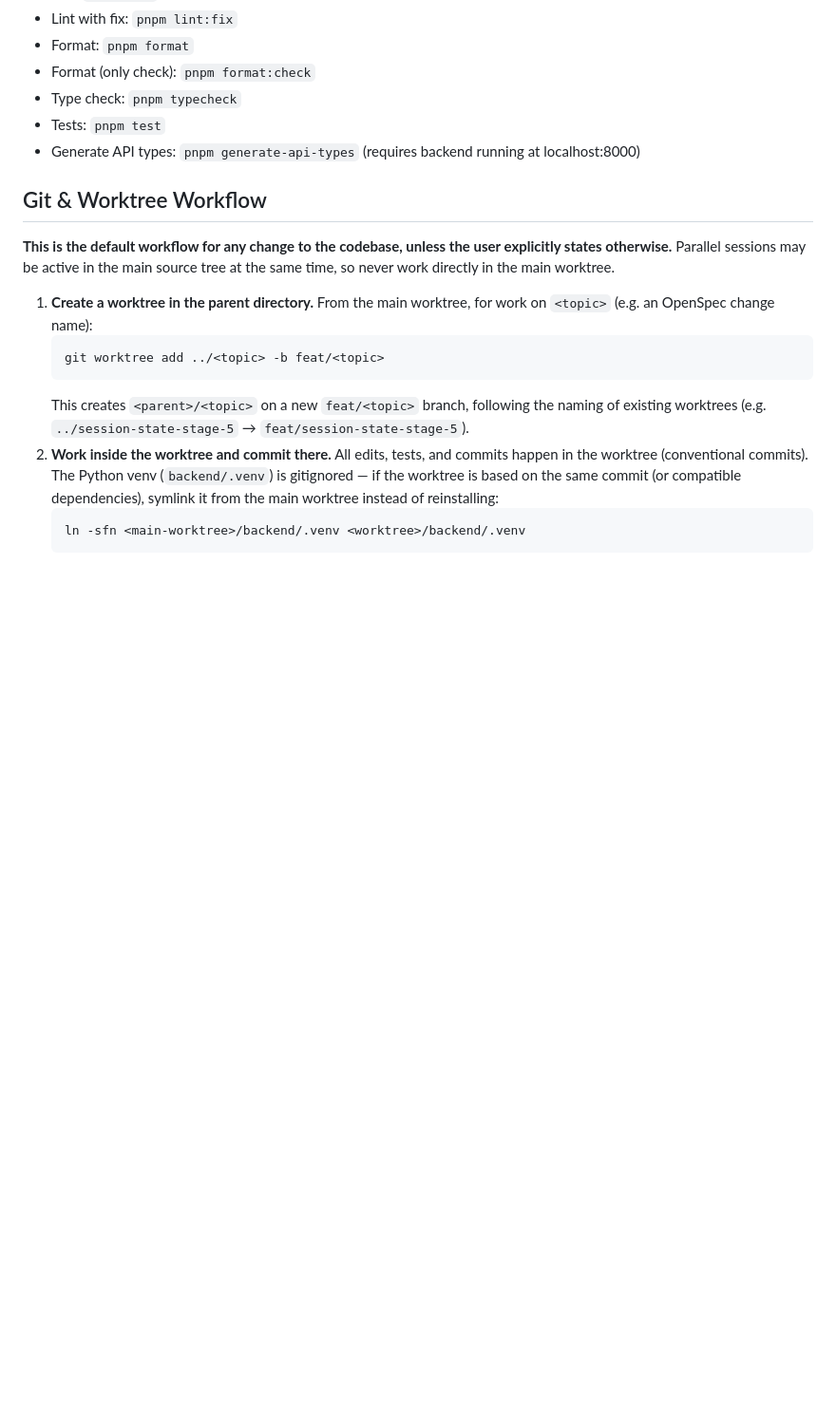
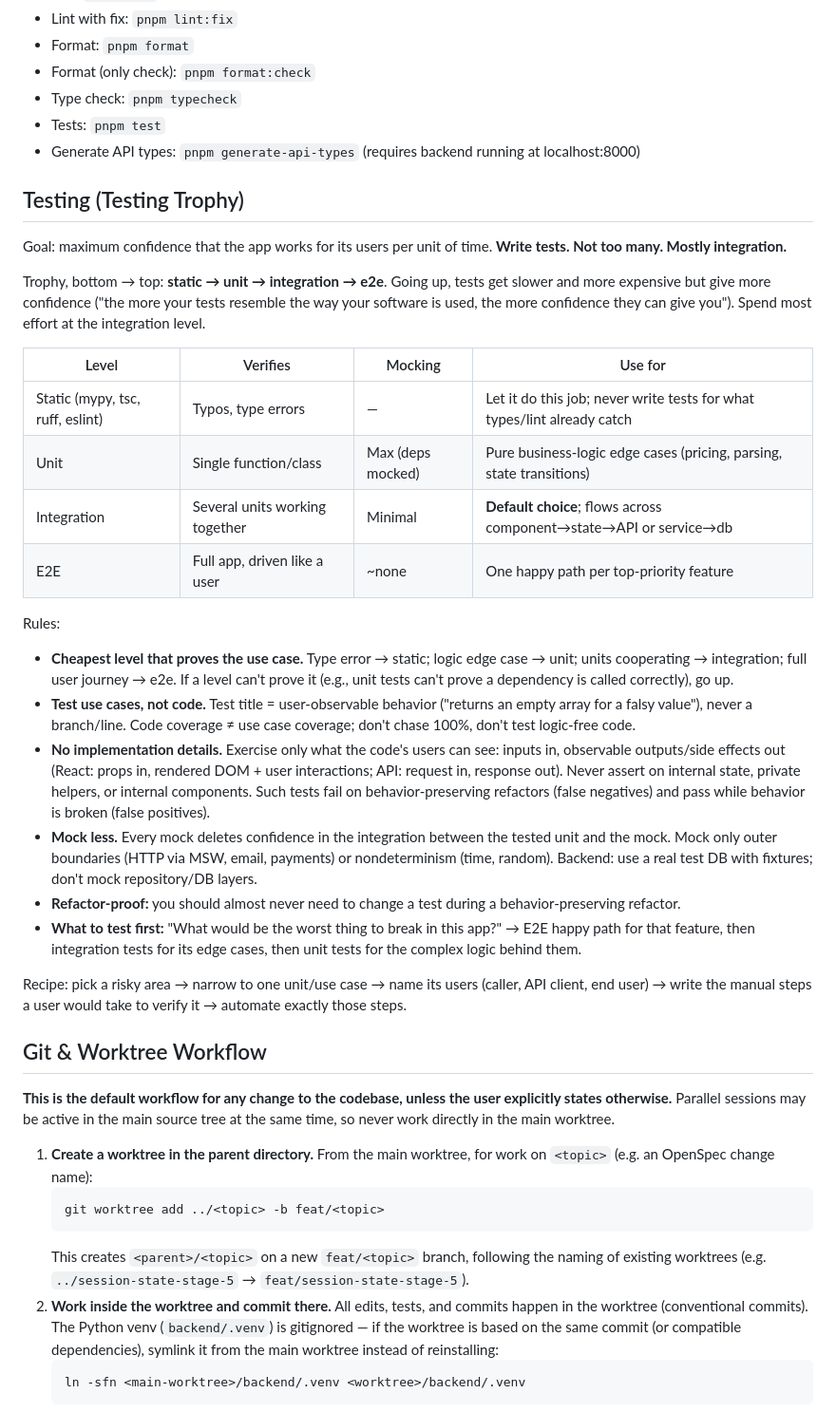
Before and after one commit to buzz/llm-gamebook, a Markdown page: AGENTS.md, the part around the change. Shown at 95% size. GitHub-like rendering; blank space fills up the shorter version.

Commit message:
docs(agents): add testing trophy micro-guide
Condense the Kent C. Dodds testing posts into a practical guide: the
static → unit → integration → e2e trophy with effort focused on
integration, test use cases not code, no implementation details,
mock less, and the "worst thing to break" prioritization recipe.

```diff
--- a/AGENTS.md
+++ b/AGENTS.md
@@ -34,6 +34,30 @@ llm-gamebook/
 - Type check: `pnpm typecheck`
 - Tests: `pnpm test`
 - Generate API types: `pnpm generate-api-types` (requires backend running at localhost:8000)
+
+## Testing (Testing Trophy)
+
+Goal: maximum confidence that the app works for its users per unit of time. **Write tests. Not too many. Mostly integration.**
+
+Trophy, bottom → top: **static → unit → integration → e2e**. Going up, tests get slower and more expensive but give more confidence ("the more your tests resemble the way your software is used, the more confidence they can give you"). Spend most effort at the integration level.
+
+| Level | Verifies | Mocking | Use for |
+| --- | --- | --- | --- |
+| Static (mypy, tsc, ruff, eslint) | Typos, type errors | — | Let it do this job; never write tests for what types/lint already catch |
+| Unit | Single function/class | Max (deps mocked) | Pure business-logic edge cases (pricing, parsing, state transitions) |
+| Integration | Several units working together | Minimal | **Default choice**; flows across component→state→API or service→db |
+| E2E | Full app, driven like a user | ~none | One happy path per top-priority feature |
+
+Rules:
+
+- **Cheapest level that proves the use case.** Type error → static; logic edge case → unit; units cooperating → integration; full user journey → e2e. If a level can't prove it (e.g., unit tests can't prove a dependency is called correctly), go up.
+- **Test use cases, not code.** Test title = user-observable behavior ("returns an empty array for a falsy value"), never a branch/line. Code coverage ≠ use case coverage; don't chase 100%, don't test logic-free code.
+- **No implementation details.** Exercise only what the code's users can see: inputs in, observable outputs/side effects out (React: props in, rendered DOM + user interactions; API: request in, response out). Never assert on internal state, private helpers, or internal components. Such tests fail on behavior-preserving refactors (false negatives) and pass while behavior is broken (false positives).
+- **Mock less.** Every mock deletes confidence in the integration between the tested unit and the mock. Mock only outer boundaries (HTTP via MSW, email, payments) or nondeterminism (time, random). Backend: use a real test DB with fixtures; don't mock repository/DB layers.
+- **Refactor-proof:** you should almost never need to change a test during a behavior-preserving refactor.
+- **What to test first:** "What would be the worst thing to break in this app?" → E2E happy path for that feature, then integration tests for its edge cases, then unit tests for the complex logic behind them.
+
+Recipe: pick a risky area → narrow to one unit/use case → name its users (caller, API client, end user) → write the manual steps a user would take to verify it → automate exactly those steps.
 
 ## Git & Worktree Workflow
 
```
